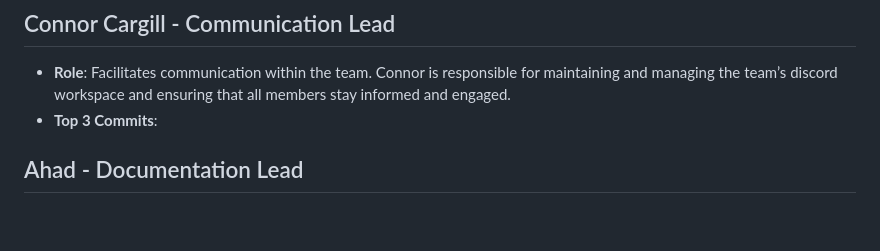
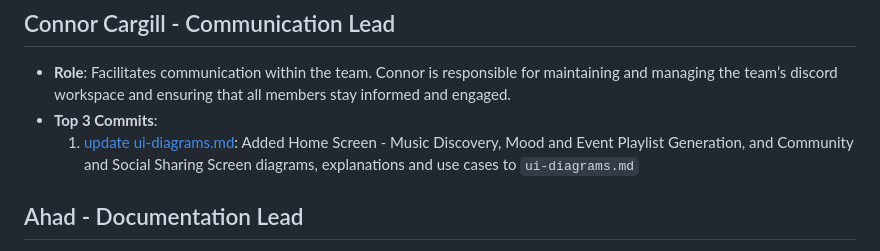
Before and after one commit to johncle/CS326Team7, a Markdown page: team/m2/roles.md, the part around the change. GitHub-like rendering; blank space fills up the shorter version.

Commit message:
Update roles.md with personalize commits

```diff
--- a/team/m2/roles.md
+++ b/team/m2/roles.md
@@ -34,6 +34,8 @@ Updated and assigned everyones roles with the descriptions
 ## Connor Cargill - Communication Lead
 - **Role**:  Facilitates communication within the team. Connor is responsible for maintaining and managing the team’s discord workspace and ensuring that all members stay informed and engaged.
 - **Top 3 Commits**:
+    1. [update ui-diagrams.md](https://github.com/johncle/CS326Team7/commit/78a56b375d2e6d55b4f7386a860535efd72ab03f): Added Home Screen - Music Discovery, Mood and Event Playlist Generation, and Community and Social Sharing Screen diagrams, explanations and use cases to `ui-diagrams.md`
+
 
 ## Ahad - Documentation Lead
 - **Role**: Responsible for overseeing the organization and maintenance of all project documentation. Ahad ensures that all documents are up to date, well-organized, and accessible to team members.
```
